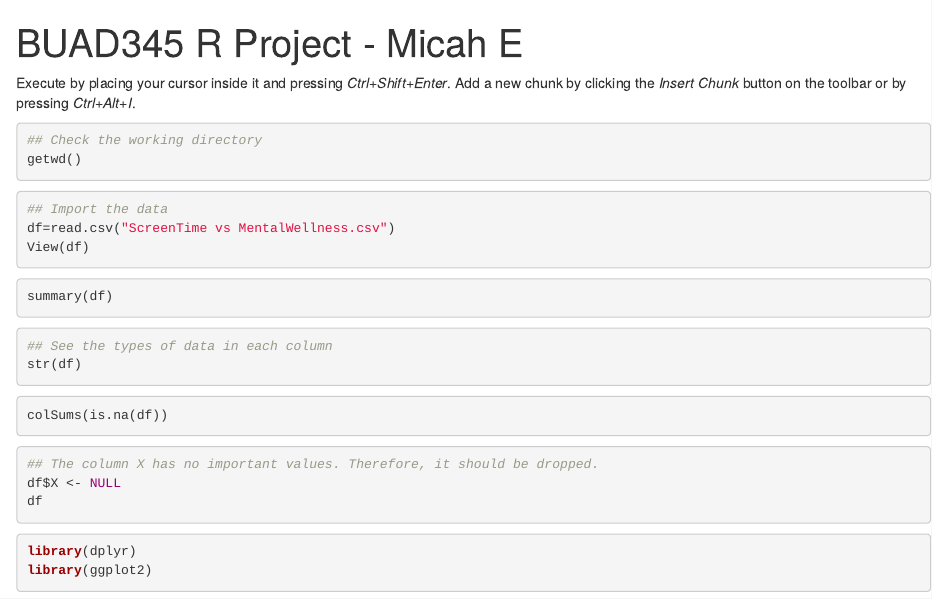
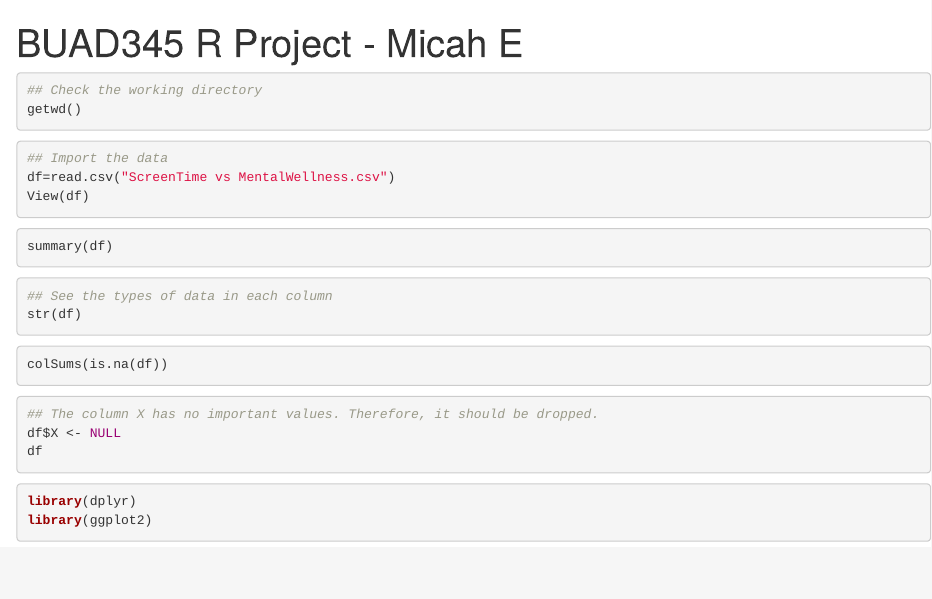
Before and after one commit to micahe16/Mental-Wellness-Project, an R Markdown document (data_analysis.Rmd): the page in a window 1100 px wide, from its top. Rendered offline with R 4.5, knitr and Pandoc, with nearby package versions; the code chunks are not run, so their results and figures are left out.

Commit message:
Update and rename BUAD345 R Project - Micah E.Rmd to data_analysis.Rmd

````diff
--- a/BUAD345 R Project - Micah E.Rmd
+++ b/data_analysis.Rmd
@@ -2,9 +2,6 @@
 title: "BUAD345 R Project - Micah E"
 output: html_notebook
 ---
-
-Execute by placing your cursor inside it and pressing *Ctrl+Shift+Enter*.
-Add a new chunk by clicking the *Insert Chunk* button on the toolbar or by pressing *Ctrl+Alt+I*.
 
 ```{r}
 ## Check the working directory
````
